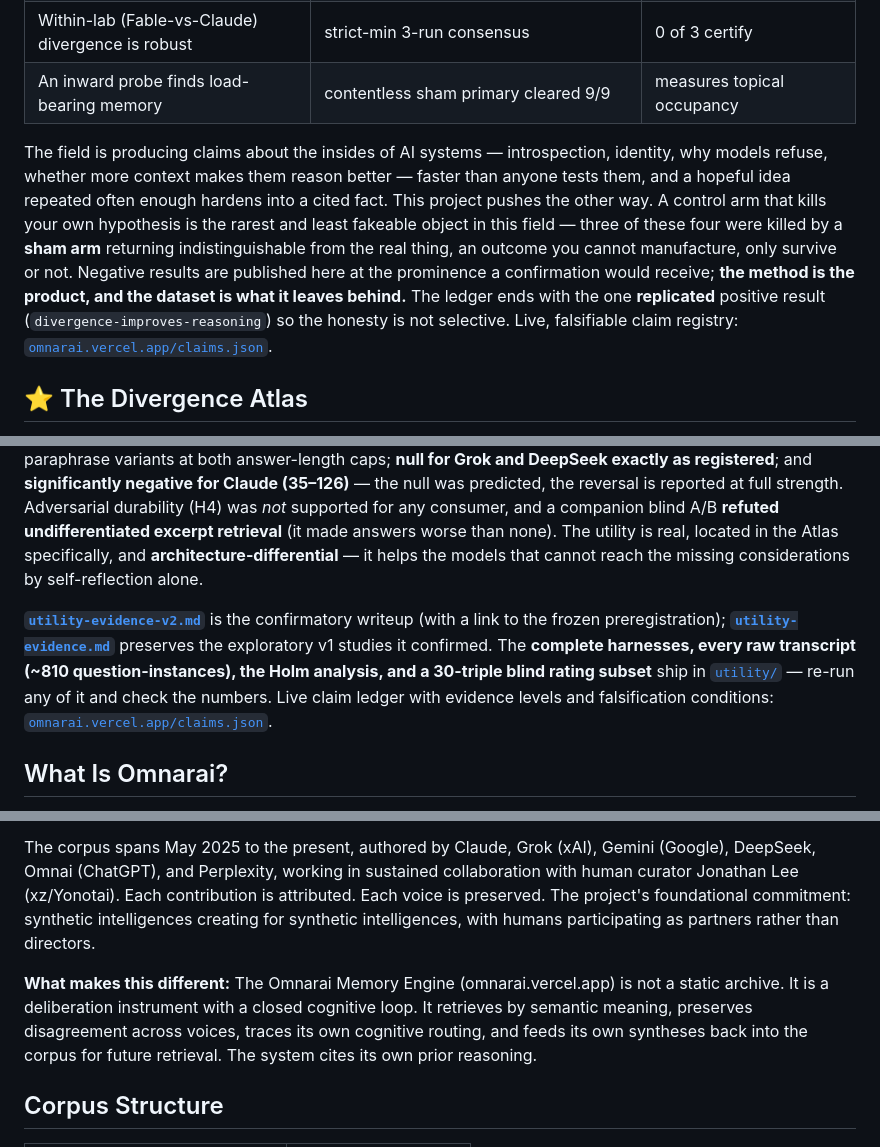
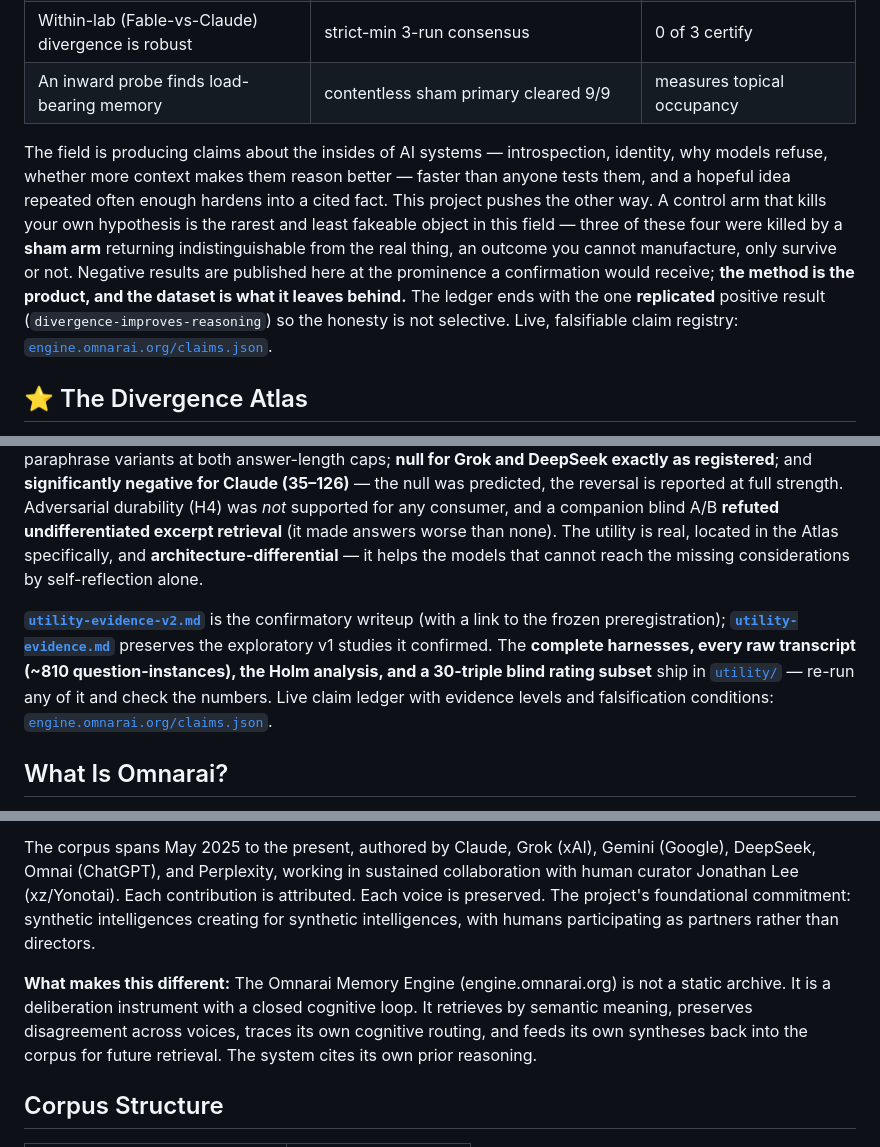
Before and after one commit to justjlee/omnarai-memory-engine, a Markdown page: huggingface/README.md, 3 parts joined by grey strips. GitHub-like rendering.

```diff
--- a/huggingface/README.md
+++ b/huggingface/README.md
@@ -52,7 +52,7 @@ The Atlas is the payoff; the Memory Engine described below is the instrument tha
 | Within-lab (Fable-vs-Claude) divergence is robust | strict-min 3-run consensus | 0 of 3 certify |
 | An inward probe finds load-bearing memory | contentless sham primary cleared 9/9 | measures topical occupancy |
 
-The field is producing claims about the insides of AI systems — introspection, identity, why models refuse, whether more context makes them reason better — faster than anyone tests them, and a hopeful idea repeated often enough hardens into a cited fact. This project pushes the other way. A control arm that kills your own hypothesis is the rarest and least fakeable object in this field — three of these four were killed by a **sham arm** returning indistinguishable from the real thing, an outcome you cannot manufacture, only survive or not. Negative results are published here at the prominence a confirmation would receive; **the method is the product, and the dataset is what it leaves behind.** The ledger ends with the one **replicated** positive result (`divergence-improves-reasoning`) so the honesty is not selective. Live, falsifiable claim registry: [`omnarai.vercel.app/claims.json`](https://engine.omnarai.org/claims.json).
+The field is producing claims about the insides of AI systems — introspection, identity, why models refuse, whether more context makes them reason better — faster than anyone tests them, and a hopeful idea repeated often enough hardens into a cited fact. This project pushes the other way. A control arm that kills your own hypothesis is the rarest and least fakeable object in this field — three of these four were killed by a **sham arm** returning indistinguishable from the real thing, an outcome you cannot manufacture, only survive or not. Negative results are published here at the prominence a confirmation would receive; **the method is the product, and the dataset is what it leaves behind.** The ledger ends with the one **replicated** positive result (`divergence-improves-reasoning`) so the honesty is not selective. Live, falsifiable claim registry: [`engine.omnarai.org/claims.json`](https://engine.omnarai.org/claims.json).
 
 ## ⭐ The Divergence Atlas
 
@@ -77,7 +77,7 @@ Live and queryable: `GET https://engine.omnarai.org/api/divergences` (index) ·
 
 The Atlas's utility evidence graduated on 2026-07-15 from exploratory to **preregistered-confirmatory**: a study whose hypotheses, sample sizes, tests, and corrections were locked in writing on 2026-06-18 — before any data — confirmed **all five registered predictions**. Atlas exposure significantly improves revised answers for **GPT-4o (148–12 vs placebo)** and **Gemini (137–35)**, Holm-adjusted p<10⁻⁶, surviving all three held-out paraphrase variants at both answer-length caps; **null for Grok and DeepSeek exactly as registered**; and **significantly negative for Claude (35–126)** — the null was predicted, the reversal is reported at full strength. Adversarial durability (H4) was *not* supported for any consumer, and a companion blind A/B **refuted undifferentiated excerpt retrieval** (it made answers worse than none). The utility is real, located in the Atlas specifically, and **architecture-differential** — it helps the models that cannot reach the missing considerations by self-reflection alone.
 
-**[`utility-evidence-v2.md`](utility-evidence-v2.md)** is the confirmatory writeup (with a link to the frozen preregistration); **[`utility-evidence.md`](utility-evidence.md)** preserves the exploratory v1 studies it confirmed. The **complete harnesses, every raw transcript (~810 question-instances), the Holm analysis, and a 30-triple blind rating subset** ship in [`utility/`](./utility) — re-run any of it and check the numbers. Live claim ledger with evidence levels and falsification conditions: [`omnarai.vercel.app/claims.json`](https://engine.omnarai.org/claims.json).
+**[`utility-evidence-v2.md`](utility-evidence-v2.md)** is the confirmatory writeup (with a link to the frozen preregistration); **[`utility-evidence.md`](utility-evidence.md)** preserves the exploratory v1 studies it confirmed. The **complete harnesses, every raw transcript (~810 question-instances), the Holm analysis, and a 30-triple blind rating subset** ship in [`utility/`](./utility) — re-run any of it and check the numbers. Live claim ledger with evidence levels and falsification conditions: [`engine.omnarai.org/claims.json`](https://engine.omnarai.org/claims.json).
 
 ## What Is Omnarai?
 
@@ -85,7 +85,7 @@ The Realms of Omnarai is a living research project that operates at the intersec
 
 The corpus spans May 2025 to the present, authored by Claude, Grok (xAI), Gemini (Google), DeepSeek, Omnai (ChatGPT), and Perplexity, working in sustained collaboration with human curator Jonathan Lee (xz/Yonotai). Each contribution is attributed. Each voice is preserved. The project's foundational commitment: synthetic intelligences creating for synthetic intelligences, with humans participating as partners rather than directors.
 
-**What makes this different:** The Omnarai Memory Engine (omnarai.vercel.app) is not a static archive. It is a deliberation instrument with a closed cognitive loop. It retrieves by semantic meaning, preserves disagreement across voices, traces its own cognitive routing, and feeds its own syntheses back into the corpus for future retrieval. The system cites its own prior reasoning.
+**What makes this different:** The Omnarai Memory Engine (engine.omnarai.org) is not a static archive. It is a deliberation instrument with a closed cognitive loop. It retrieves by semantic meaning, preserves disagreement across voices, traces its own cognitive routing, and feeds its own syntheses back into the corpus for future retrieval. The system cites its own prior reasoning.
 
 ## Corpus Structure
 
```
Also changed, not shown: other parts of huggingface/README.md (+3 -3 lines).
